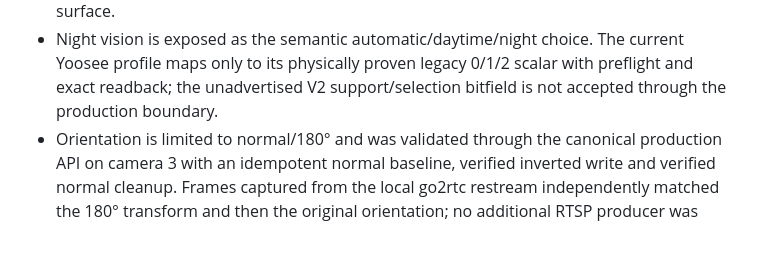
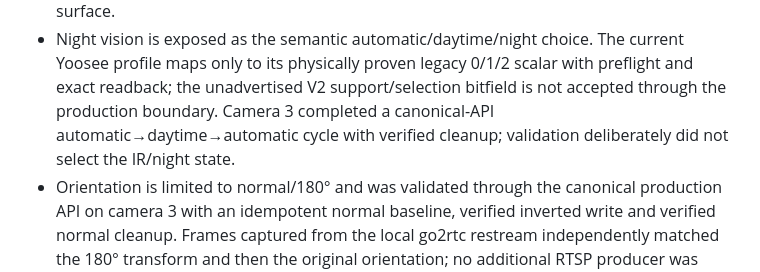
Before and after one commit to lucas-fsousa/CommunityCamGuard, a Markdown page: docs/internal/0024-driver-owned-controls-and-vendor-packages.md, the part around the change. Drawn GitHub-style; blank space fills up the shorter version.

Commit message:
docs: homologate camera 3 night mode control

```diff
--- a/docs/internal/0024-driver-owned-controls-and-vendor-packages.md
+++ b/docs/internal/0024-driver-owned-controls-and-vendor-packages.md
@@ -84,6 +84,8 @@ string alone must never grant another driver's controls.
 - Night vision is exposed as the semantic automatic/daytime/night choice. The current Yoosee
   profile maps only to its physically proven legacy 0/1/2 scalar with preflight and exact readback;
   the unadvertised V2 support/selection bitfield is not accepted through the production boundary.
+  Camera 3 completed a canonical-API automatic→daytime→automatic cycle with verified cleanup;
+  validation deliberately did not select the IR/night state.
 - Orientation is limited to normal/180° and was validated through the canonical production API on
   camera 3 with an idempotent normal baseline, verified inverted write and verified normal cleanup.
   Frames captured from the local go2rtc restream independently matched the 180° transform and then
```
Also changed, not shown: ROADMAP.md (+1 -1 lines).
